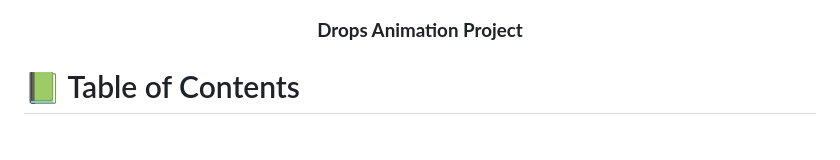
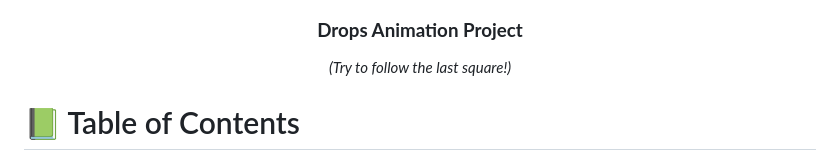
Before and after one commit to sergio-usma/drops_animation_project, a Markdown page: README.md, the part around the change. GitHub-like rendering.

```diff
--- a/README.md
+++ b/README.md
@@ -6,6 +6,7 @@
   <br/>
 
   <h3><b>Drops Animation Project</b></h3>
+  <p><I>(Try to follow the last square!)</i></p>
 
 </div>
 
```
